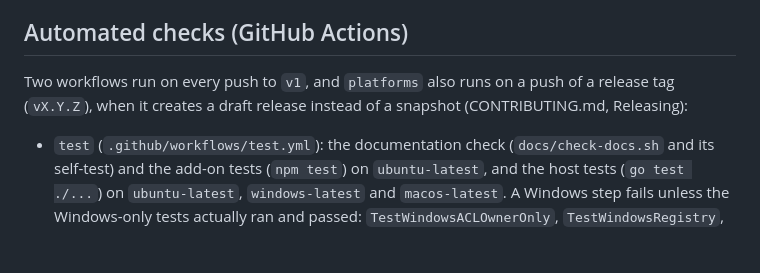
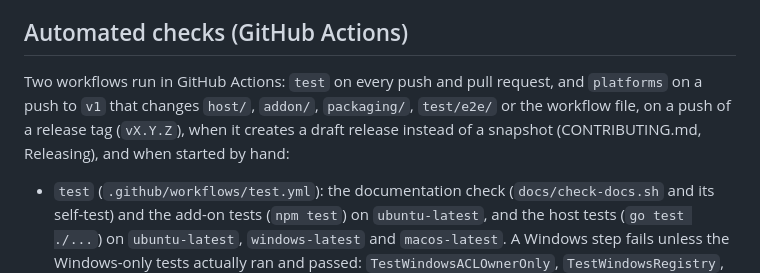
Before and after one commit to wadejbeckett/mcp-for-thunderbird, a Markdown page: docs/PLATFORMS.md, the part around the change. GitHub-like rendering; blank space fills up the shorter version.

```diff
--- a/docs/PLATFORMS.md
+++ b/docs/PLATFORMS.md
@@ -4,7 +4,7 @@ MCP for Thunderbird is tested on Linux, Windows and macOS. This page records wha
 
 ## Automated checks (GitHub Actions)
 
-Two workflows run on every push to `v1`, and `platforms` also runs on a push of a release tag (`vX.Y.Z`), when it creates a draft release instead of a snapshot (CONTRIBUTING.md, Releasing):
+Two workflows run in GitHub Actions: `test` on every push and pull request, and `platforms` on a push to `v1` that changes `host/`, `addon/`, `packaging/`, `test/e2e/` or the workflow file, on a push of a release tag (`vX.Y.Z`), when it creates a draft release instead of a snapshot (CONTRIBUTING.md, Releasing), and when started by hand:
 
 - `test` (`.github/workflows/test.yml`): the documentation check (`docs/check-docs.sh` and its self-test) and the add-on tests (`npm test`) on `ubuntu-latest`, and the host tests (`go test ./...`) on `ubuntu-latest`, `windows-latest` and `macos-latest`. A Windows step fails unless the Windows-only tests actually ran and passed: `TestWindowsACLOwnerOnly`, `TestWindowsRegistry`, `TestOwnerOnlyWindows` and `TestSavePrivateWindows`.
 - `platforms` (`.github/workflows/platforms.yml`, also started by hand with "Run workflow"):
```
Also changed, not shown: SECURITY.md (+1 -1 lines).
